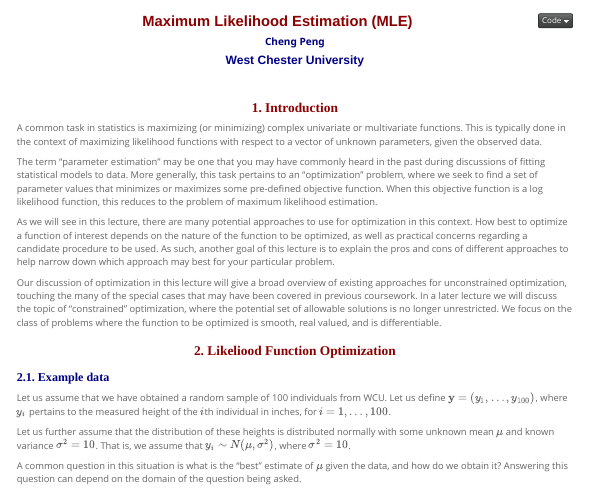
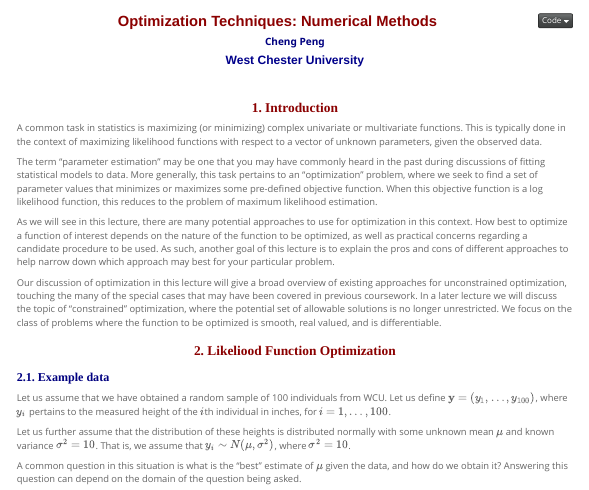
Before and after one commit to pengdsci/STA506, an R Markdown document (w06/06-Optim-Tutorial.Rmd): the page in a window 1100 px wide, from its top. The pictures show the output file w06/06-Optim-Tutorial.html that the author committed with the source, opened offline; menus at the side of the page are left out.

Commit message:
Add files via upload

```diff
--- a/w06/06-Optim-Tutorial.Rmd
+++ b/w06/06-Optim-Tutorial.Rmd
@@ -1,5 +1,5 @@
 ---
-title: "Maximum Likelihood Estimation (MLE)"
+title: "Optimization Techniques: Numerical Methods"
 author: "Cheng Peng"
 date: "West Chester University"
 output:
```
Also changed, not shown: w06/06-Optim-Tutorial.html.
